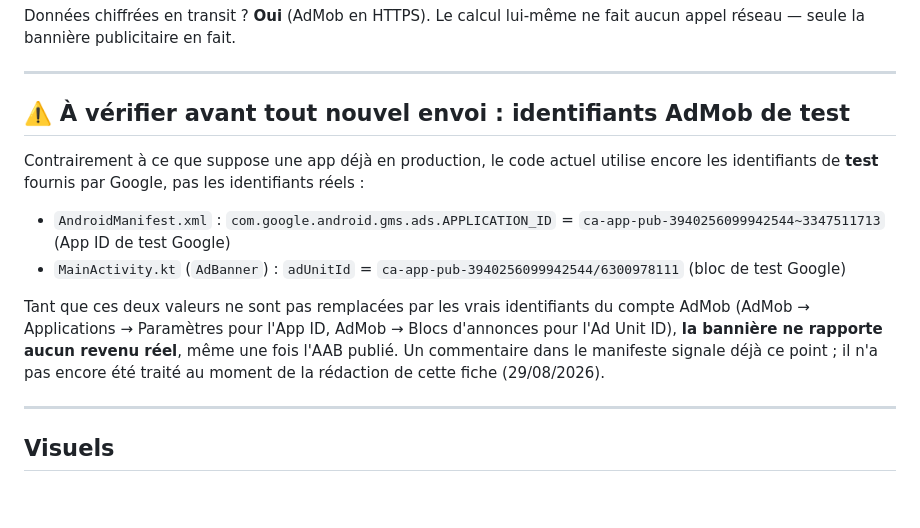
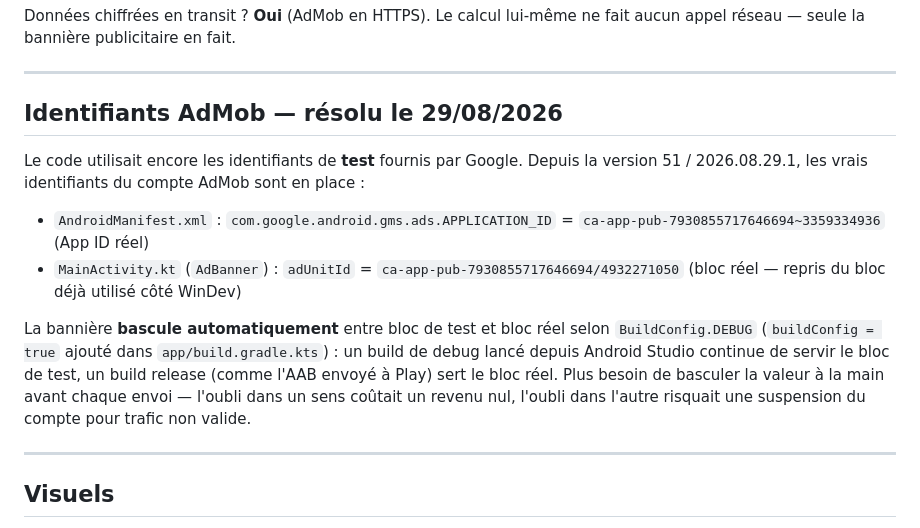
Before and after one commit to olivier3dprint/Calculatrice, a Markdown page: fiche-play.md, the part around the change. Rendered like a GitHub page; blank space fills up the shorter version.

Commit message:
Documente le passage aux identifiants AdMob reels (version 51 / 2026.08.29.1)
Co-Authored-By: Claude Sonnet 5 <noreply@anthropic.com>

```diff
--- a/fiche-play.md
+++ b/fiche-play.md
@@ -126,21 +126,23 @@ aucun appel réseau — seule la bannière publicitaire en fait.
 
 ---
 
-## ⚠️ À vérifier avant tout nouvel envoi : identifiants AdMob de test
+## Identifiants AdMob — résolu le 29/08/2026
 
-Contrairement à ce que suppose une app déjà en production, le code actuel utilise
-encore les identifiants de **test** fournis par Google, pas les identifiants réels :
+Le code utilisait encore les identifiants de **test** fournis par Google. Depuis la
+version 51 / 2026.08.29.1, les vrais identifiants du compte AdMob sont en place :
 
 - `AndroidManifest.xml` : `com.google.android.gms.ads.APPLICATION_ID` =
-  `ca-app-pub-3940256099942544~3347511713` (App ID de test Google)
+  `ca-app-pub-7930855717646694~3359334936` (App ID réel)
 - `MainActivity.kt` (`AdBanner`) : `adUnitId` =
-  `ca-app-pub-3940256099942544/6300978111` (bloc de test Google)
+  `ca-app-pub-7930855717646694/4932271050` (bloc réel — repris du bloc déjà utilisé
+  côté WinDev)
 
-Tant que ces deux valeurs ne sont pas remplacées par les vrais identifiants du compte
-AdMob (AdMob → Applications → Paramètres pour l'App ID, AdMob → Blocs d'annonces pour
-l'Ad Unit ID), **la bannière ne rapporte aucun revenu réel**, même une fois l'AAB publié.
-Un commentaire dans le manifeste signale déjà ce point ; il n'a pas encore été traité au
-moment de la rédaction de cette fiche (29/08/2026).
+La bannière **bascule automatiquement** entre bloc de test et bloc réel selon
+`BuildConfig.DEBUG` (`buildConfig = true` ajouté dans `app/build.gradle.kts`) : un
+build de debug lancé depuis Android Studio continue de servir le bloc de test, un
+build release (comme l'AAB envoyé à Play) sert le bloc réel. Plus besoin de basculer
+la valeur à la main avant chaque envoi — l'oubli dans un sens coûtait un revenu nul,
+l'oubli dans l'autre risquait une suspension du compte pour trafic non valide.
 
 ---
 
```
